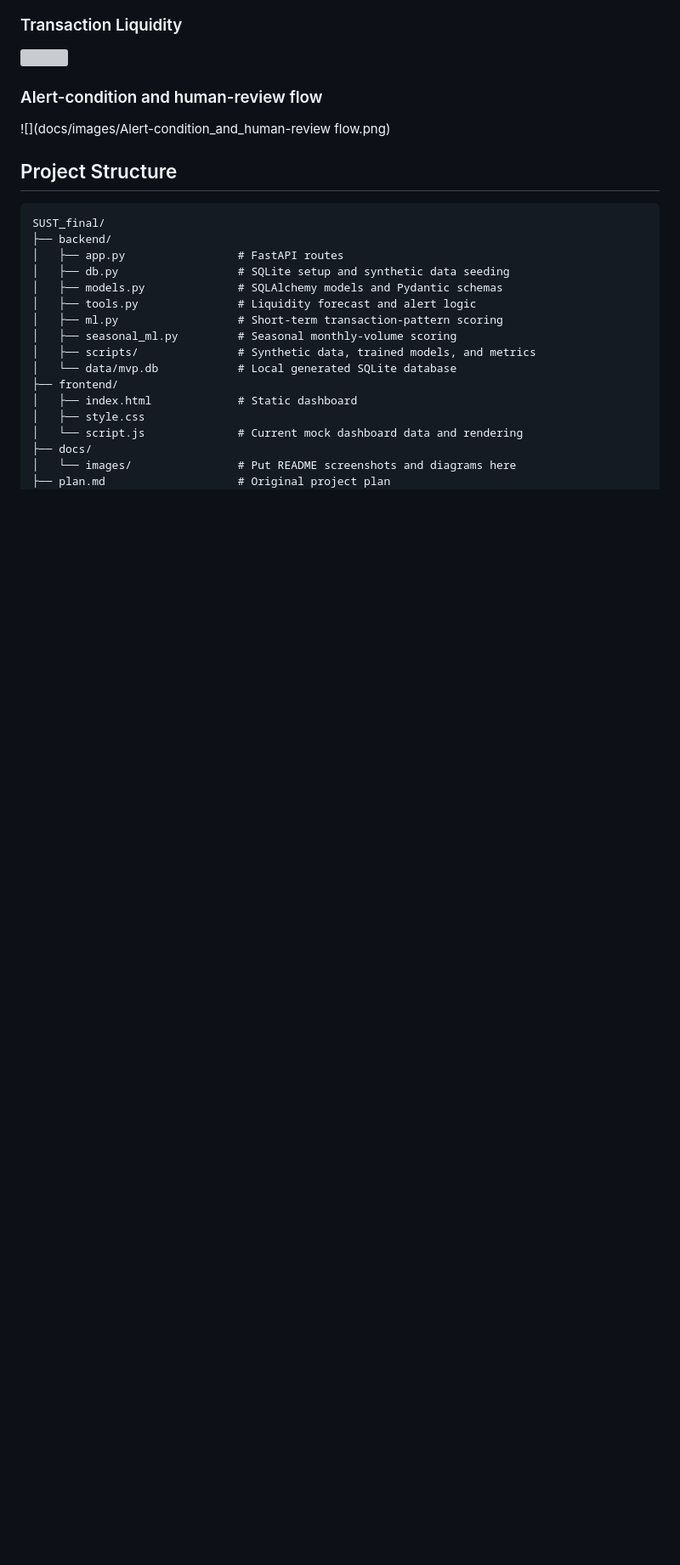
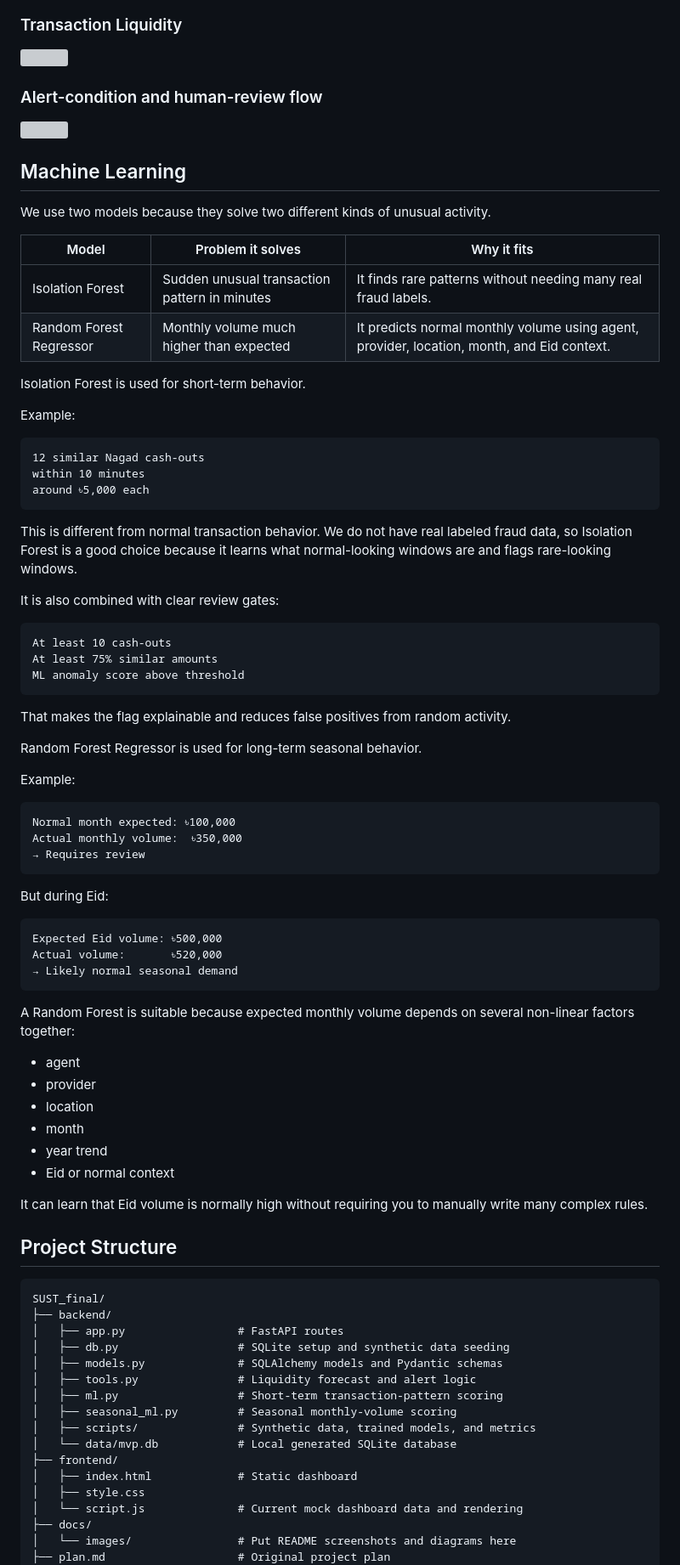
Before and after one commit to abdullaalshahariar/SUST_final, a Markdown page: README.md, the part around one of its changes. Shown at 85% size. Drawn GitHub-style; blank space fills up the shorter version; grey boxes are pictures that could not be loaded.

Commit message:
Enhance README with hosted links and ML model details
Added links to hosted website and backend in the README. Updated image filenames for consistency and added a machine learning section detailing models used for anomaly detection.

````diff
--- a/README.md
+++ b/README.md
@@ -41,7 +50,66 @@ It estimates liquidity pressure, detects selected unusual transaction patterns,
 ### Transaction Liquidity
 ![](docs/images/Transaction_Liquidity.png)
 ### Alert-condition and human-review flow
-![](docs/images/Alert-condition_and_human-review flow.png)
+![](docs/images/Alert_condition_and_human_review_flow.png)
+
+## Machine Learning
+We use two models because they solve two different kinds of unusual activity.
+
+| Model | Problem it solves | Why it fits |
+|---|---|---|
+| Isolation Forest | Sudden unusual transaction pattern in minutes | It finds rare patterns without needing many real fraud labels. |
+| Random Forest Regressor | Monthly volume much higher than expected | It predicts normal monthly volume using agent, provider, location, month, and Eid context. |
+
+Isolation Forest is used for short-term behavior.
+
+Example:
+
+```text
+12 similar Nagad cash-outs
+within 10 minutes
+around ৳5,000 each
+```
+
+This is different from normal transaction behavior. We do not have real labeled fraud data, so Isolation Forest is a good choice because it learns what normal-looking windows are and flags rare-looking windows.
+
+It is also combined with clear review gates:
+
+```text
+At least 10 cash-outs
+At least 75% similar amounts
+ML anomaly score above threshold
+```
+
+That makes the flag explainable and reduces false positives from random activity.
+
+Random Forest Regressor is used for long-term seasonal behavior.
+
+Example:
+
+```text
+Normal month expected: ৳100,000
+Actual monthly volume:  ৳350,000
+→ Requires review
+```
+
+But during Eid:
+
+```text
+Expected Eid volume: ৳500,000
+Actual volume:       ৳520,000
+→ Likely normal seasonal demand
+```
+
+A Random Forest is suitable because expected monthly volume depends on several non-linear factors together:
+
+- agent
+- provider
+- location
+- month
+- year trend
+- Eid or normal context
+
+It can learn that Eid volume is normally high without requiring you to manually write many complex rules.
 
 ## Project Structure
 ```
````
Also changed, not shown: other parts of README.md (+9 -0 lines).
